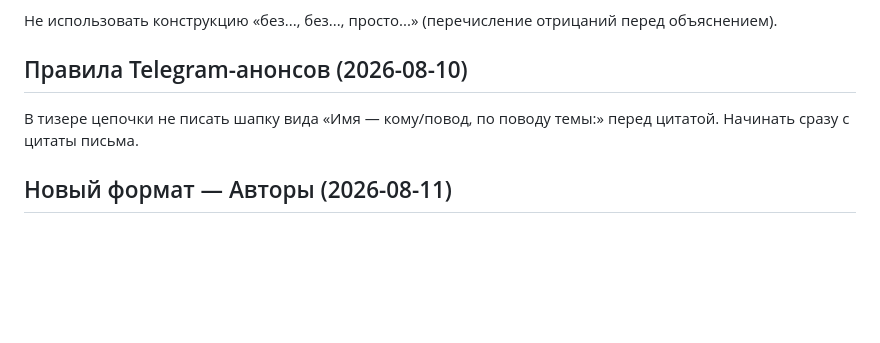
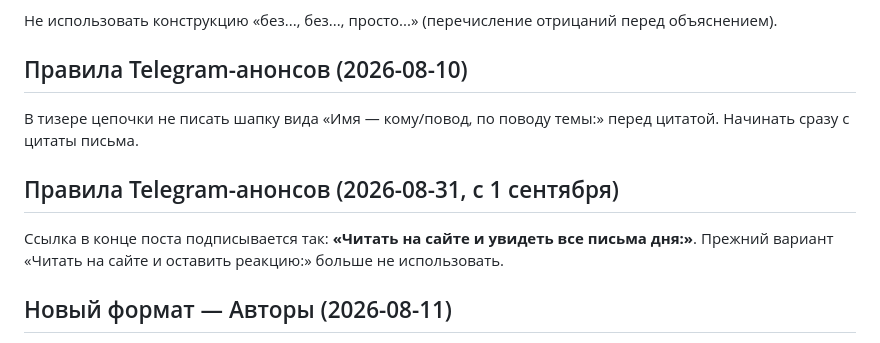
Before and after one commit to pss-dot/poslednie-pravki-site, a Markdown page: content-plan.md, the part around the change. GitHub-like rendering; blank space fills up the shorter version.

Commit message:
Правило Telegram-анонсов: новая подпись ссылки с 1 сентября

```diff
--- a/content-plan.md
+++ b/content-plan.md
@@ -197,6 +197,9 @@
 ## Правила Telegram-анонсов (2026-08-10)
 В тизере цепочки не писать шапку вида «Имя — кому/повод, по поводу темы:» перед цитатой. Начинать сразу с цитаты письма.
 
+## Правила Telegram-анонсов (2026-08-31, с 1 сентября)
+Ссылка в конце поста подписывается так: **«Читать на сайте и увидеть все письма дня:»**. Прежний вариант «Читать на сайте и оставить реакцию:» больше не использовать.
+
 ## Новый формат — Авторы (2026-08-11)
 Добавить в ротацию форматов ветки «Авторы»: письмо с реальным фрагментом произведения внутри. Автор пишет короткое сопроводительное письмо (в духе «высылаю первую главу», «прикладываю пролог» и т.п.) и прямо в теле письма приводит настоящий текст отрывка — не пересказ, не описание, а сам придуманный прозаический/стихотворный кусок, стилизованный под жанр и тему рукописи. Тон фрагмента должен соответствовать голосу ветки «авторы» (искренность, гипер-специфичные детали, лёгкая абсурдность или трогательность) и, желательно, перекликаться с содержанием сопроводительного письма. Учитывать при выборе формата наравне с остальными из раздела 2a — не должен повторяться чаще других.
 
```
